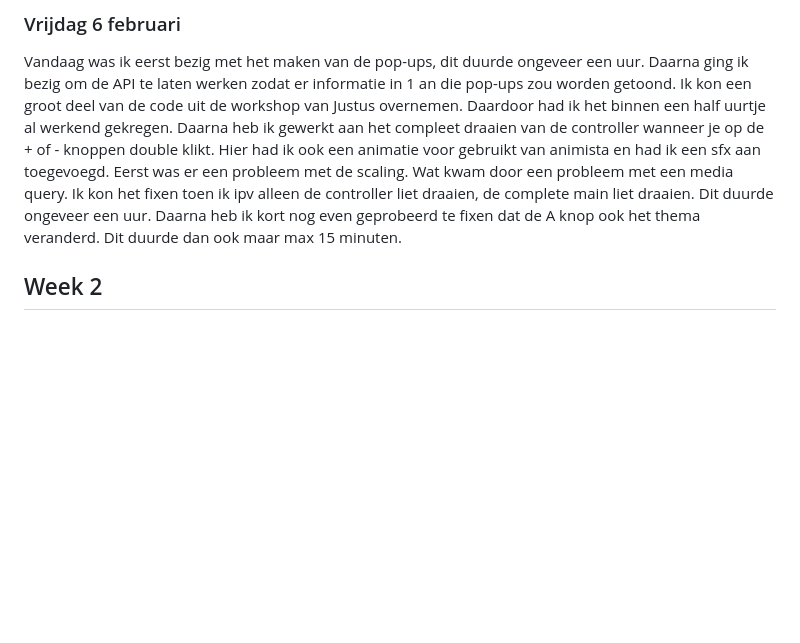
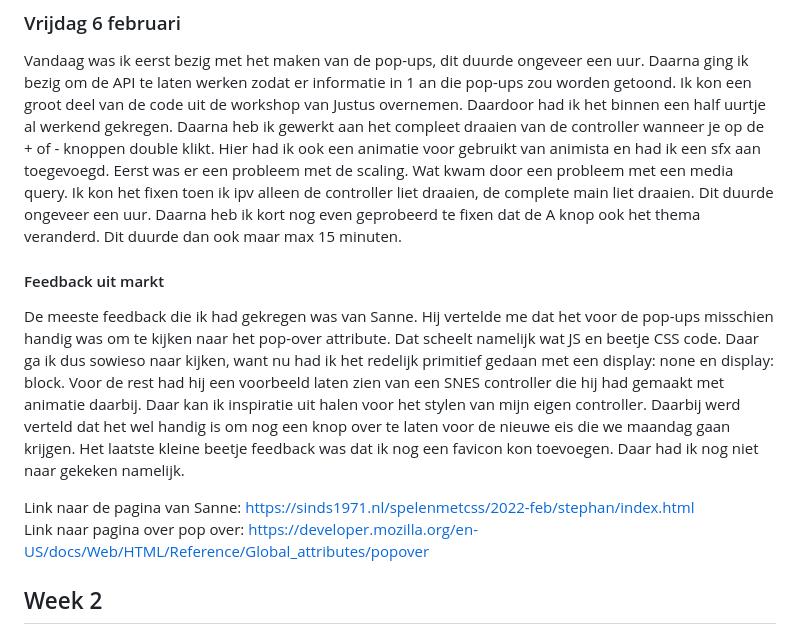
Before and after one commit to Smulvin/Melvin-Web_Sprint0, a Markdown page: README.md, the part around the change. Rendered like a GitHub page; blank space fills up the shorter version.

Commit message:
readme aangevuld

```diff
--- a/README.md
+++ b/README.md
@@ -61,6 +61,13 @@ Geleerd over een website die makkelijk animaties laat zien en hoe de css code da
 
 ### Vrijdag 6 februari
 Vandaag was ik eerst bezig met het maken van de pop-ups, dit duurde ongeveer een uur. Daarna ging ik bezig om de API te laten werken zodat er informatie in 1 an die pop-ups zou worden getoond. Ik kon een groot deel van de code uit de workshop van Justus overnemen. Daardoor had ik het binnen een half uurtje al werkend gekregen. Daarna heb ik gewerkt aan het compleet draaien van de controller wanneer je op de + of - knoppen double klikt. Hier had ik ook een animatie voor gebruikt van animista en had ik een sfx aan toegevoegd. Eerst was er een probleem met de scaling. Wat kwam door een probleem met een media query. Ik kon het fixen toen ik ipv alleen de controller liet draaien, de complete main liet draaien. Dit duurde ongeveer een uur. Daarna heb ik kort nog even geprobeerd te fixen dat de A knop ook het thema veranderd. Dit duurde dan ook maar max 15 minuten.
+
+#### Feedback uit markt
+De meeste feedback die ik had gekregen was van Sanne. Hij vertelde me dat het voor de pop-ups misschien handig was om te kijken naar het pop-over attribute. Dat scheelt namelijk wat JS en beetje CSS code. Daar ga ik dus sowieso naar kijken, want nu had ik het redelijk primitief gedaan met een display: none en display: block. Voor de rest had hij een voorbeeld laten zien van een SNES controller die hij had gemaakt met animatie daarbij. Daar kan ik inspiratie uit halen voor het stylen van mijn eigen controller. Daarbij werd verteld dat het wel handig is om nog een knop over te laten voor de nieuwe eis die we maandag gaan krijgen. Het laatste kleine beetje feedback was dat ik nog een favicon kon toevoegen. Daar had ik nog niet naar gekeken namelijk.
+
+Link naar de pagina van Sanne: https://sinds1971.nl/spelenmetcss/2022-feb/stephan/index.html <br>
+Link naar pagina over pop over: https://developer.mozilla.org/en-US/docs/Web/HTML/Reference/Global_attributes/popover
+
 ## Week 2
 
 ### Maandag 9 februari
```
